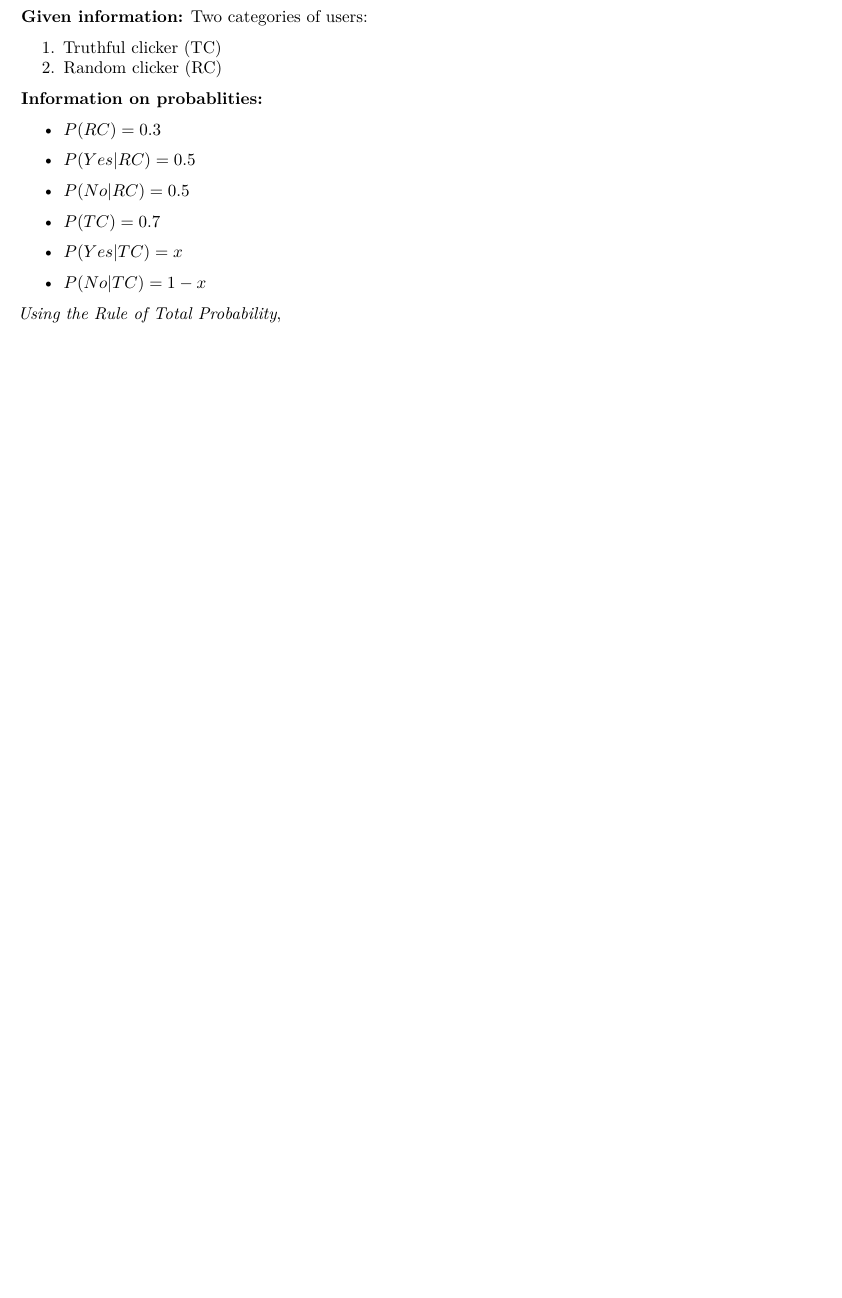
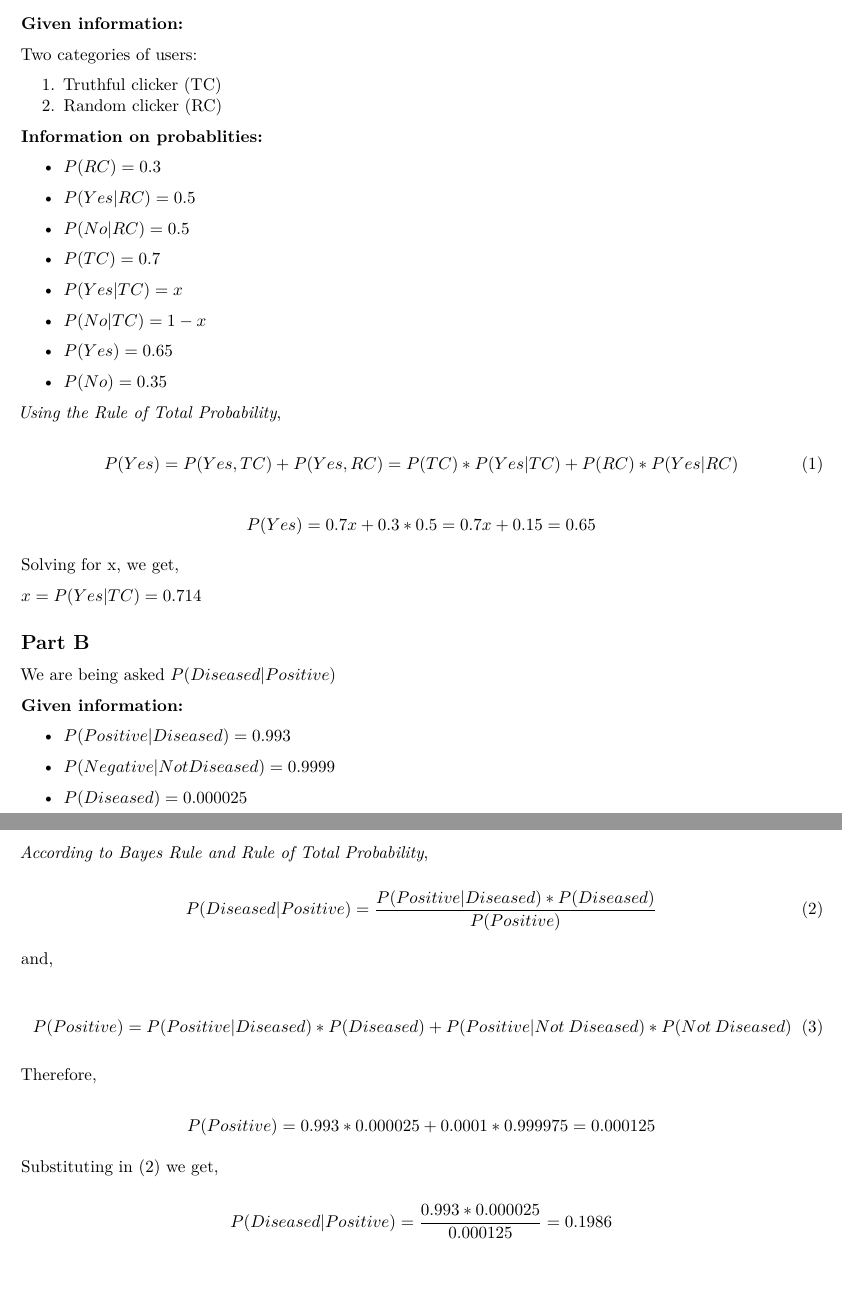
Before and after one commit to VarunKausika/STA-380-Exercises, an R Markdown document (STA380_Exercises.Rmd): part of the page before the commit and two parts of pages 1 and 2 of 2 after it, the two joined at a grey line, cut so that both start at the same text, the shorter picture padded with empty space. Rendered offline with R 4.5, knitr and Pandoc, then LaTeX, with nearby package versions.

Commit message:
Question 1

```diff
--- a/STA380_Exercises.Rmd
+++ b/STA380_Exercises.Rmd
@@ -28,6 +29,59 @@ Two categories of users:
 \item $P(TC) = 0.7$
 \item $P(Yes|TC) = x$
 \item $P(No|TC) = 1-x$
+\item $P(Yes) = 0.65$
+\item $P(No) = 0.35$
 \end{itemize}
 
 *Using the Rule of Total Probability*,
+
+\begin{equation}
+P(Yes) = P(Yes, TC) + P(Yes, RC) = P(TC)*P(Yes|TC) + P(RC)*P(Yes|RC)
+\label{eqn:A_1}
+\end{equation}
+
+\begin{equation*}
+P(Yes) = 0.7x + 0.3*0.5 = 0.7x + 0.15 = 0.65
+\end{equation*}
+
+Solving for x, we get,
+
+**$x = P(Yes|TC) = 0.714$**
+
+## Part B
+
+We are being asked $P(Diseased|Positive)$
+
+**Given information:**
+
+\begin{itemize}
+\item $P(Positive|Diseased) = 0.993$
+\item $P(Negative|Not Diseased) = 0.9999$
+\item $P(Diseased) = 0.000025$
+\end{itemize}
+
+*According to Bayes Rule and Rule of Total Probability*,
+
+\begin{equation}
+P(Diseased|Positive) = \frac{P(Positive|Diseased)*P(Diseased)}{P(Positive)}
+\label{eqn:B_1}
+\end{equation}
+
+and,
+
+\begin{equation}
+P(Positive) = P(Positive|Diseased)*P(Diseased) + P(Positive|Not\:Diseased)*P(Not\:Diseased)
+\label{eqn:B_2}
+\end{equation}
+
+Therefore,
+
+\begin{equation*}
+P(Positive) = 0.993*0.000025 + 0.0001*0.999975 = 0.000125
+\end{equation*}
+
+Substituting in \eqref{eqn:B_1} we get,
+
+\begin{equation*}
+P(Diseased|Positive) = \frac{0.993*0.000025}{0.000125} = \boldmath{0.1986}
+\end{equation*}
```
Also changed, not shown: STA380_Exercises.pdf, STA380_Exercises.Rmd (3 more changed lines).
